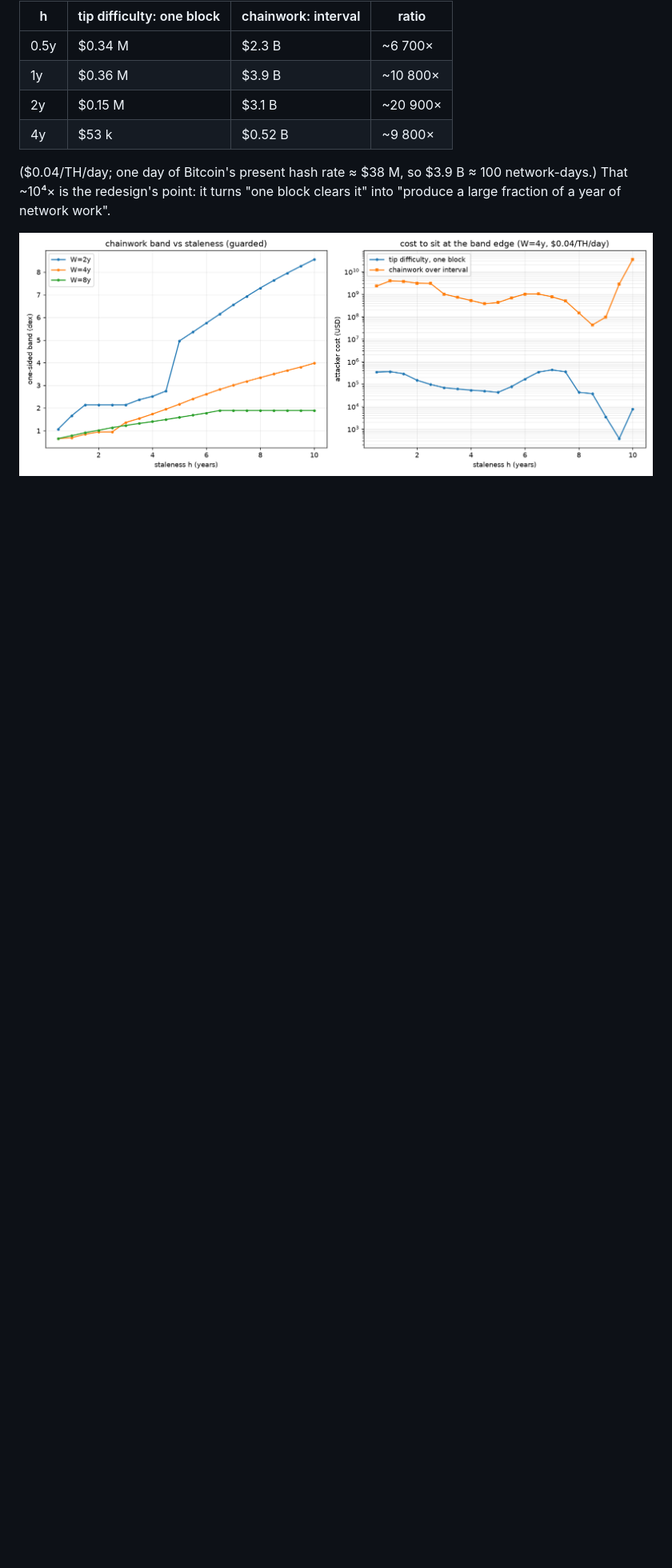
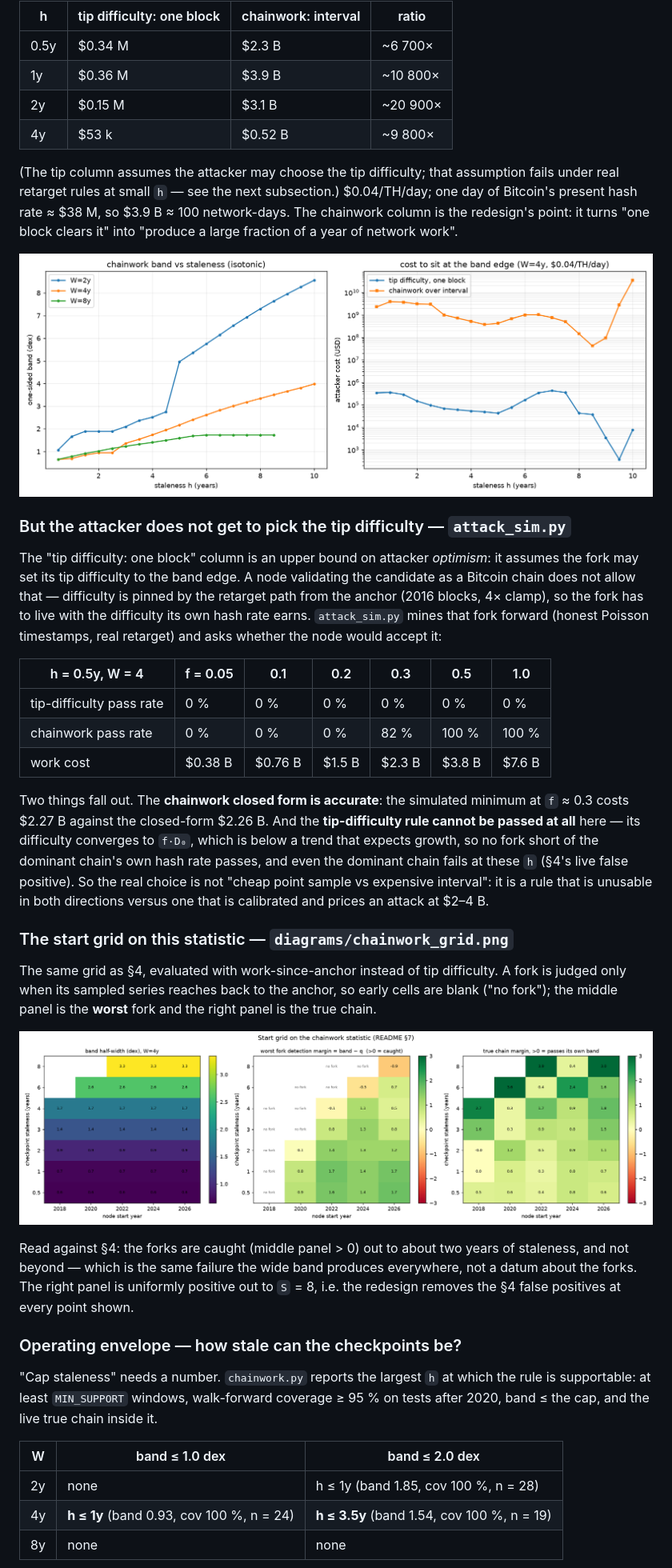
Before and after one commit to Nuhvi/partition-safe-ibd, a Markdown page: README.md, the part around one of its changes. Shown at 80% size. GitHub-like rendering; pictures changed too: diagrams/chainwork_band.png, diagrams/chainwork_grid.png (added); blank space fills up the shorter version.

Commit message:
add chainwork and attack sim

```diff
--- a/README.md
+++ b/README.md
@@ -427,8 +439,64 @@ produce `Wtr / 10^band` hashes across the whole elapsed interval.
 | 2y | $0.15 M | $3.1 B | ~20 900× |
 | 4y | $53 k | $0.52 B | ~9 800× |
 
-($0.04/TH/day; one day of Bitcoin's present hash rate ≈ $38 M, so $3.9 B ≈ 100
-network-days.)  That ~10⁴× is the redesign's point: it turns "one block clears
-it" into "produce a large fraction of a year of network work".
+(The tip column assumes the attacker may choose the tip difficulty; that
+assumption fails under real retarget rules at small `h` — see the next
+subsection.)  $0.04/TH/day; one day of Bitcoin's present hash rate ≈ $38 M, so
+$3.9 B ≈ 100 network-days.  The chainwork column is the redesign's point: it
+turns "one block clears it" into "produce a large fraction of a year of network
+work".
 
 ![chainwork](diagrams/chainwork_band.png)
+
+### But the attacker does not get to pick the tip difficulty — `attack_sim.py`
+
+The "tip difficulty: one block" column is an upper bound on attacker *optimism*:
+it assumes the fork may set its tip difficulty to the band edge.  A node
+validating the candidate as a Bitcoin chain does not allow that — difficulty is
+pinned by the retarget path from the anchor (2016 blocks, 4× clamp), so the fork
+has to live with the difficulty its own hash rate earns.  `attack_sim.py` mines
+that fork forward (honest Poisson timestamps, real retarget) and asks whether the
+node would accept it:
+
+| h = 0.5y, W = 4 | f = 0.05 | 0.1 | 0.2 | 0.3 | 0.5 | 1.0 |
+|-----------------|----------|-----|-----|-----|-----|-----|
+| tip-difficulty pass rate | 0 % | 0 % | 0 % | 0 % | 0 % | 0 % |
+| chainwork pass rate | 0 % | 0 % | 0 % | 82 % | 100 % | 100 % |
+| work cost | $0.38 B | $0.76 B | $1.5 B | $2.3 B | $3.8 B | $7.6 B |
+
+Two things fall out.  The **chainwork closed form is accurate**: the simulated
+minimum at `f` ≈ 0.3 costs $2.27 B against the closed-form $2.26 B.  And the
+**tip-difficulty rule cannot be passed at all** here — its difficulty converges
+to `f·D₀`, which is below a trend that expects growth, so no fork short of the
+dominant chain's own hash rate passes, and even the dominant chain fails at these
+`h` (§4's live false positive).  So the real choice is not "cheap point sample vs
+expensive interval": it is a rule that is unusable in both directions versus one
+that is calibrated and prices an attack at $2–4 B.
+
+### The start grid on this statistic — `diagrams/chainwork_grid.png`
+
+The same grid as §4, evaluated with work-since-anchor instead of tip difficulty.
+A fork is judged only when its sampled series reaches back to the anchor, so
+early cells are blank ("no fork"); the middle panel is the **worst** fork and the
+right panel is the true chain.
+
+![chainwork grid](diagrams/chainwork_grid.png)
+
+Read against §4: the forks are caught (middle panel > 0) out to about two years
+of staleness, and not beyond — which is the same failure the wide band produces
+everywhere, not a datum about the forks.  The right panel is uniformly positive
+out to `S` = 8, i.e. the redesign removes the §4 false positives at every point
+shown.
+
+### Operating envelope — how stale can the checkpoints be?
+
+"Cap staleness" needs a number.  `chainwork.py` reports the largest `h` at which
+the rule is supportable: at least `MIN_SUPPORT` windows, walk-forward coverage
+≥ 95 % on tests after 2020, band ≤ the cap, and the live true chain inside it.
+
+| W | band ≤ 1.0 dex | band ≤ 2.0 dex |
+|---|----------------|----------------|
+| 2y | none | h ≤ 1y (band 1.85, cov 100 %, n = 28) |
+| 4y | **h ≤ 1y** (band 0.93, cov 100 %, n = 24) | **h ≤ 3.5y** (band 1.54, cov 100 %, n = 19) |
+| 8y | none | none |
+
```
Also changed, not shown: other parts of README.md (+86 -52 lines), diagrams/start_grid.png, 4 other files.
